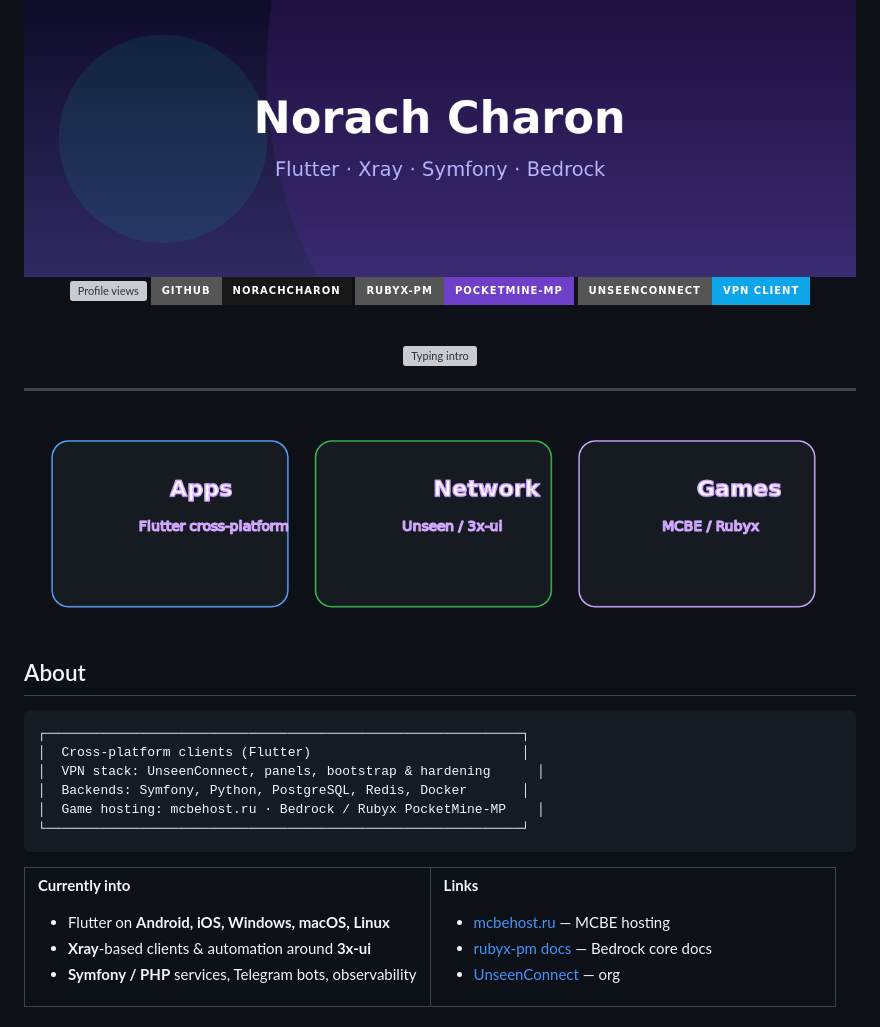
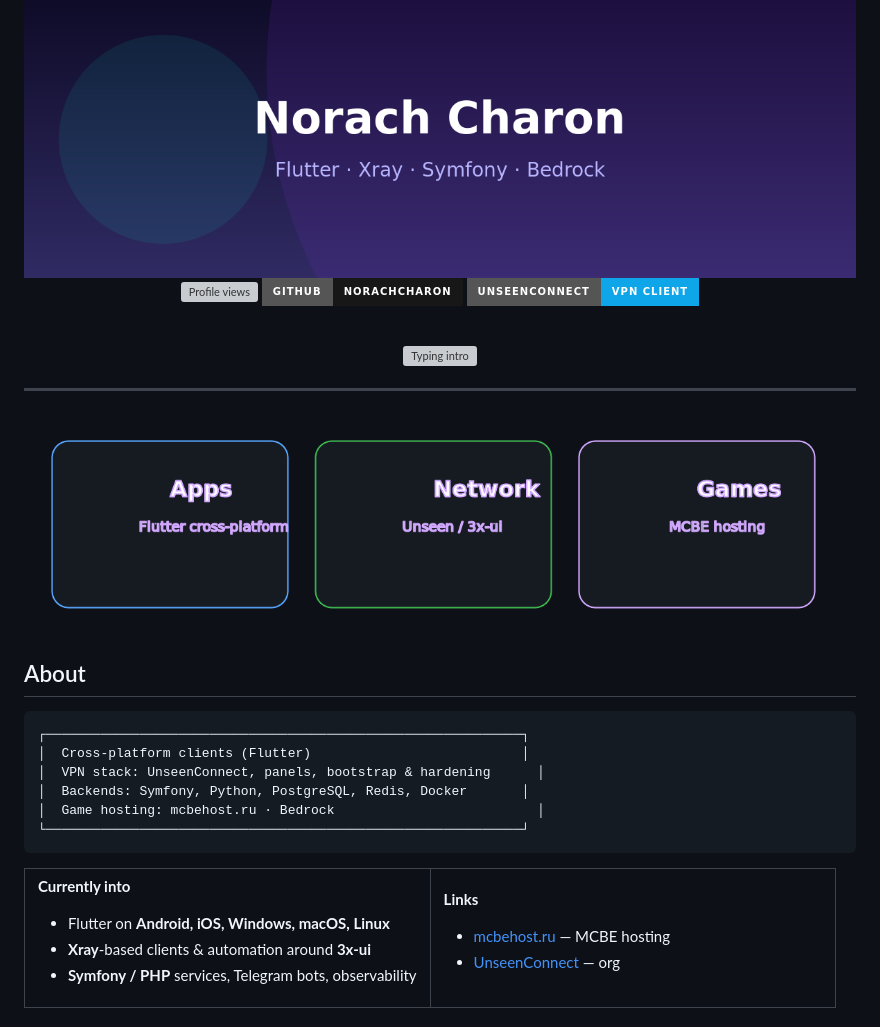
Before and after one commit to norachcharon/norachcharon, a Markdown page: README.md, the part around the change. Drawn GitHub-style; pictures changed too: assets/pillars.png; badges without logos; grey boxes are pictures that could not be loaded.

Commit message:
docs: drop rubyx-pm from the profile README.

````diff
--- a/README.md
+++ b/README.md
@@ -6,7 +6,6 @@
 
 [![Profile views](https://komarev.com/ghpvc/?username=norachcharon&color=6e40c9&style=for-the-badge&label=PROFILE+VIEWS)](https://github.com/norachcharon)
 [![GitHub User](https://img.shields.io/badge/GitHub-norachcharon-181717?style=for-the-badge&logo=github)](https://github.com/norachcharon)
-[![Org rubyx-pm](https://img.shields.io/badge/rubyx--pm-PocketMine--MP-6e40c9?style=for-the-badge)](https://github.com/rubyx-pm)
 [![Org UnseenConnect](https://img.shields.io/badge/UnseenConnect-VPN_Client-0ea5e9?style=for-the-badge&logo=protonvpn)](https://github.com/UnseenConnect)
 
 <br/>
@@ -26,7 +25,7 @@
 │  Cross-platform clients (Flutter)                           │
 │  VPN stack: UnseenConnect, panels, bootstrap & hardening      │
 │  Backends: Symfony, Python, PostgreSQL, Redis, Docker       │
-│  Game hosting: mcbehost.ru · Bedrock / Rubyx PocketMine-MP    │
+│  Game hosting: mcbehost.ru · Bedrock                          │
 └─────────────────────────────────────────────────────────────┘
 ```
 
@@ -46,7 +45,6 @@
 **Links**
 
 - [mcbehost.ru](https://mcbehost.ru) — MCBE hosting
-- [rubyx-pm docs](https://rubyx-pm.github.io/website/docs/) — Bedrock core docs
 - [UnseenConnect](https://github.com/UnseenConnect) — org
 
 </td>
````
